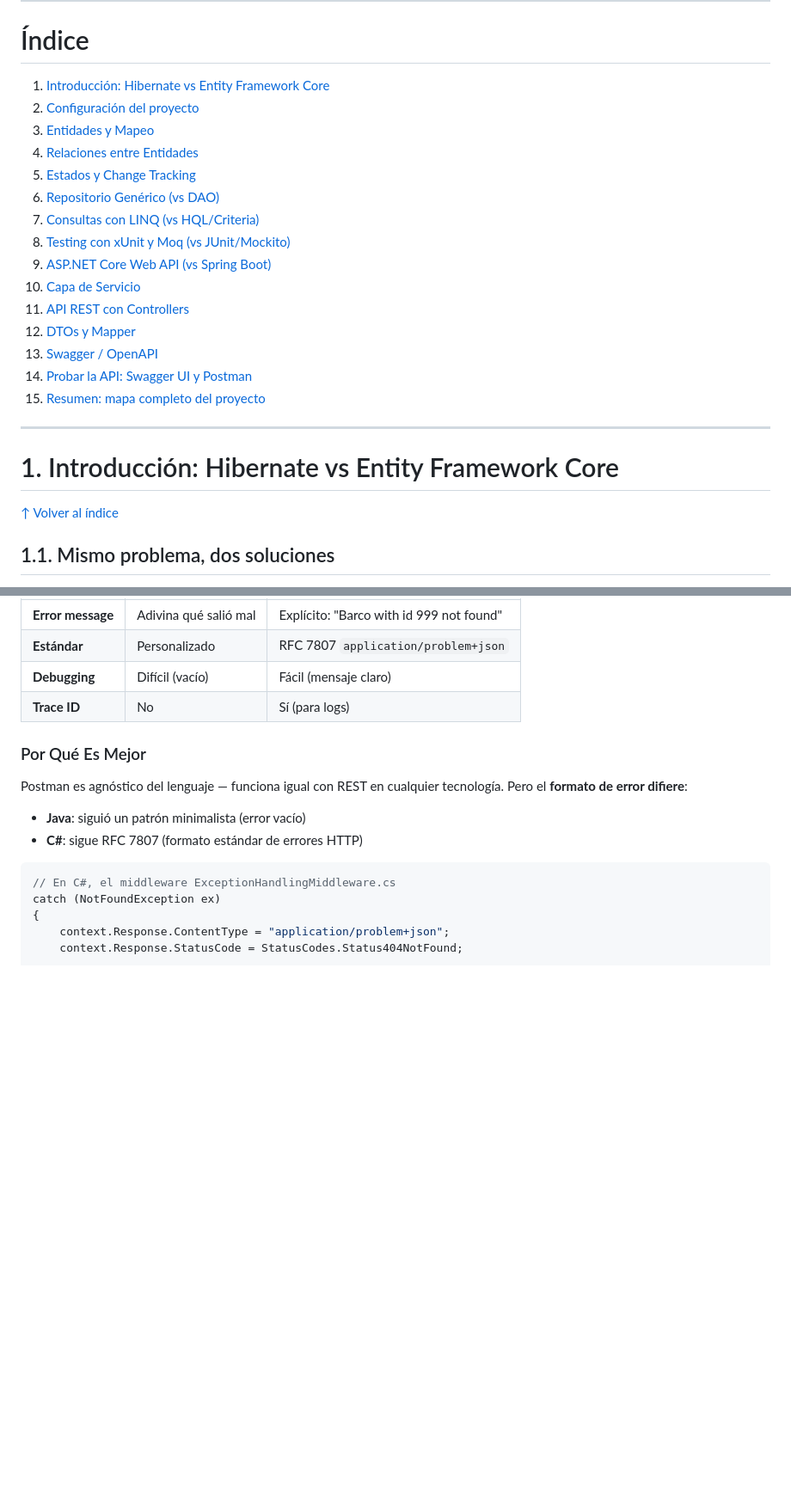
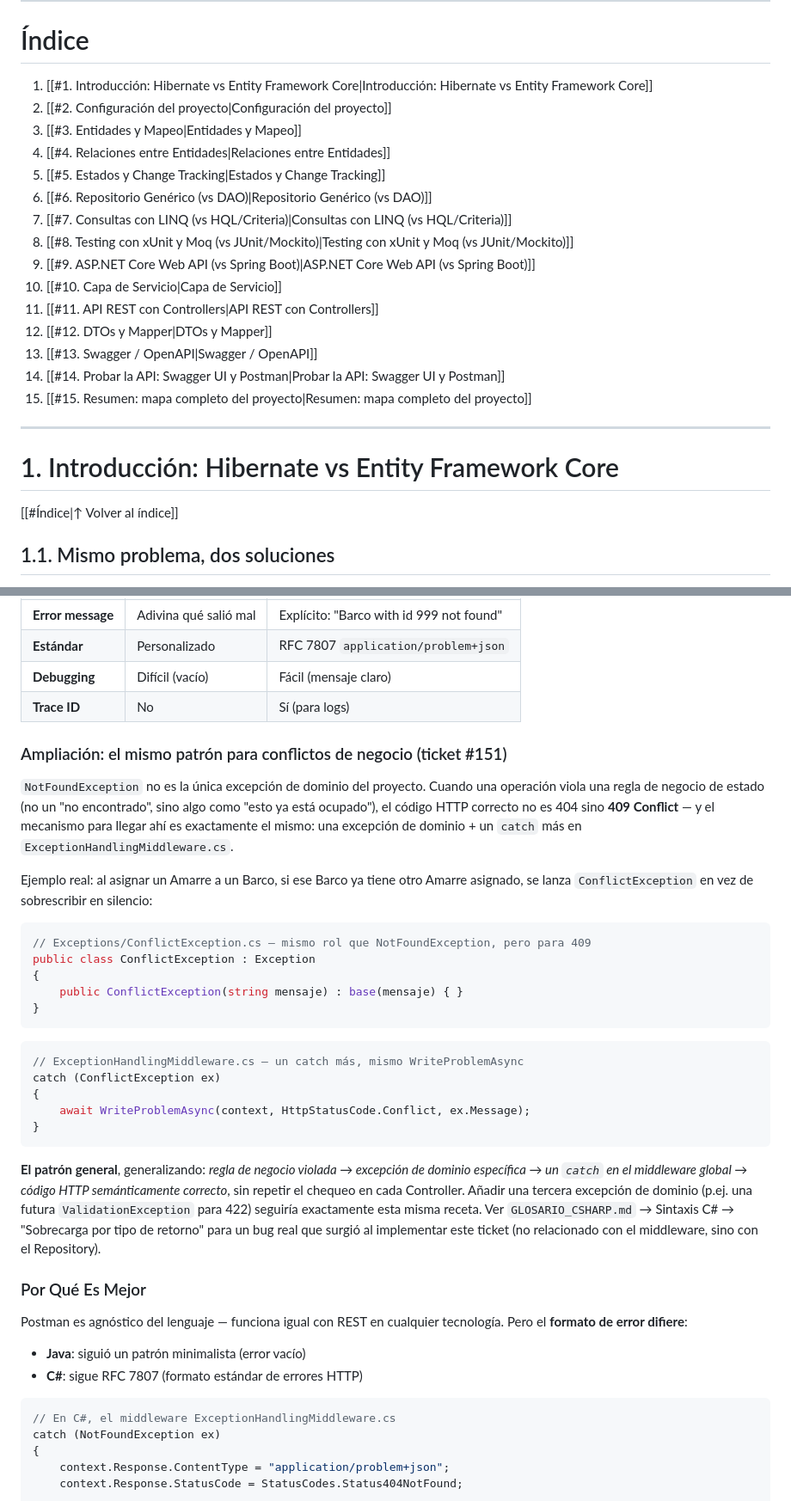
Before and after one commit to IgorDAM/Proyecto_CSharp, a Markdown page: MIGRACION_JAVA_A_CSHARP.md, 2 parts joined by grey strips. Shown at 86% size. GitHub-like rendering; blank space fills up the shorter version.

Commit message:
docs: ampliar MIGRACION con ConflictException y actualizar GUIA_DEFINITIVA

````diff
--- a/MIGRACION_JAVA_A_CSHARP.md
+++ b/MIGRACION_JAVA_A_CSHARP.md
@@ -12,27 +12,27 @@
 
 # Índice
 
-1. [Introducción: Hibernate vs Entity Framework Core](#1-introducción-hibernate-vs-entity-framework-core)
-2. [Configuración del proyecto](#2-configuración-del-proyecto)
-3. [Entidades y Mapeo](#3-entidades-y-mapeo)
-4. [Relaciones entre Entidades](#4-relaciones-entre-entidades)
-5. [Estados y Change Tracking](#5-estados-y-change-tracking)
-6. [Repositorio Genérico (vs DAO)](#6-repositorio-genérico-vs-dao)
-7. [Consultas con LINQ (vs HQL/Criteria)](#7-consultas-con-linq-vs-hqlcriteria)
-8. [Testing con xUnit y Moq (vs JUnit/Mockito)](#8-testing-con-xunit-y-moq-vs-junitmockito)
-9. [ASP.NET Core Web API (vs Spring Boot)](#9-aspnet-core-web-api-vs-spring-boot)
-10. [Capa de Servicio](#10-capa-de-servicio)
-11. [API REST con Controllers](#11-api-rest-con-controllers)
-12. [DTOs y Mapper](#12-dtos-y-mapper)
-13. [Swagger / OpenAPI](#13-swagger--openapi)
-14. [Probar la API: Swagger UI y Postman](#14-probar-la-api-swagger-ui-y-postman)
-15. [Resumen: mapa completo del proyecto](#15-resumen-mapa-completo-del-proyecto)
+1. [[#1. Introducción: Hibernate vs Entity Framework Core|Introducción: Hibernate vs Entity Framework Core]]
+2. [[#2. Configuración del proyecto|Configuración del proyecto]]
+3. [[#3. Entidades y Mapeo|Entidades y Mapeo]]
+4. [[#4. Relaciones entre Entidades|Relaciones entre Entidades]]
+5. [[#5. Estados y Change Tracking|Estados y Change Tracking]]
+6. [[#6. Repositorio Genérico (vs DAO)|Repositorio Genérico (vs DAO)]]
+7. [[#7. Consultas con LINQ (vs HQL/Criteria)|Consultas con LINQ (vs HQL/Criteria)]]
+8. [[#8. Testing con xUnit y Moq (vs JUnit/Mockito)|Testing con xUnit y Moq (vs JUnit/Mockito)]]
+9. [[#9. ASP.NET Core Web API (vs Spring Boot)|ASP.NET Core Web API (vs Spring Boot)]]
+10. [[#10. Capa de Servicio|Capa de Servicio]]
+11. [[#11. API REST con Controllers|API REST con Controllers]]
+12. [[#12. DTOs y Mapper|DTOs y Mapper]]
+13. [[#13. Swagger / OpenAPI|Swagger / OpenAPI]]
+14. [[#14. Probar la API: Swagger UI y Postman|Probar la API: Swagger UI y Postman]]
+15. [[#15. Resumen: mapa completo del proyecto|Resumen: mapa completo del proyecto]]
 
 ---
 
 # 1. Introducción: Hibernate vs Entity Framework Core
 
-[↑ Volver al índice](#índice)
+[[#Índice|↑ Volver al índice]]
 
 ## 1.1. Mismo problema, dos soluciones
 
@@ -2411,6 +2411,30 @@ Body (JSON - RFC 7807 "problem+json"):
 | **Debugging** | Difícil (vacío) | Fácil (mensaje claro) |
 | **Trace ID** | No | Sí (para logs) |
 
+### Ampliación: el mismo patrón para conflictos de negocio (ticket #151)
+
+`NotFoundException` no es la única excepción de dominio del proyecto. Cuando una operación viola una regla de negocio de estado (no un "no encontrado", sino algo como "esto ya está ocupado"), el código HTTP correcto no es 404 sino **409 Conflict** — y el mecanismo para llegar ahí es exactamente el mismo: una excepción de dominio + un `catch` más en `ExceptionHandlingMiddleware.cs`.
+
+Ejemplo real: al asignar un Amarre a un Barco, si ese Barco ya tiene otro Amarre asignado, se lanza `ConflictException` en vez de sobrescribir en silencio:
+
+```csharp
+// Exceptions/ConflictException.cs — mismo rol que NotFoundException, pero para 409
+public class ConflictException : Exception
+{
+    public ConflictException(string mensaje) : base(mensaje) { }
+}
+```
+
+```csharp
+// ExceptionHandlingMiddleware.cs — un catch más, mismo WriteProblemAsync
+catch (ConflictException ex)
+{
+    await WriteProblemAsync(context, HttpStatusCode.Conflict, ex.Message);
+}
+```
+
+**El patrón general**, generalizando: *regla de negocio violada → excepción de dominio específica → un `catch` en el middleware global → código HTTP semánticamente correcto*, sin repetir el chequeo en cada Controller. Añadir una tercera excepción de dominio (p.ej. una futura `ValidationException` para 422) seguiría exactamente esta misma receta. Ver `GLOSARIO_CSHARP.md` → Sintaxis C# → "Sobrecarga por tipo de retorno" para un bug real que surgió al implementar este ticket (no relacionado con el middleware, sino con el Repository).
+
 ### Por Qué Es Mejor
 
 Postman es agnóstico del lenguaje — funciona igual con REST en cualquier tecnología. Pero el **formato de error difiere**:
````
Also changed, not shown: other parts of MIGRACION_JAVA_A_CSHARP.md (+14 -14 lines), GUIA_DEFINITIVA_CSHARP_1.md (+30 -30 lines).
